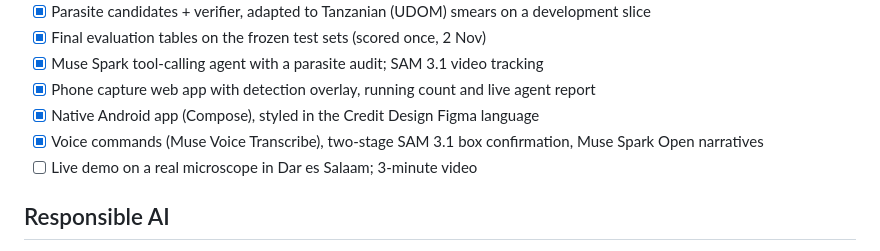
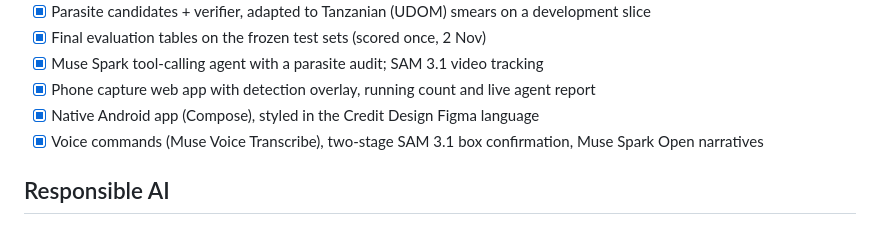
Before and after one commit to albertmwangwa/darubini, a Markdown page: README.md, the part around the change. GitHub-like rendering.

Commit message:
Remove live demo item from README checklist
Removed the item for a live demo on a real microscope from the checklist.

```diff
--- a/README.md
+++ b/README.md
@@ -275,7 +275,6 @@ The day-by-day hackathon plan is in [`docs/IMPLEMENTATION_PLAN.md`](docs/IMPLEME
 - [x] Phone capture web app with detection overlay, running count and live agent report
 - [x] Native Android app (Compose), styled in the Credit Design Figma language
 - [x] Voice commands (Muse Voice Transcribe), two-stage SAM 3.1 box confirmation, Muse Spark Open narratives
-- [ ] Live demo on a real microscope in Dar es Salaam; 3-minute video
 
 ## Responsible AI
 
```
